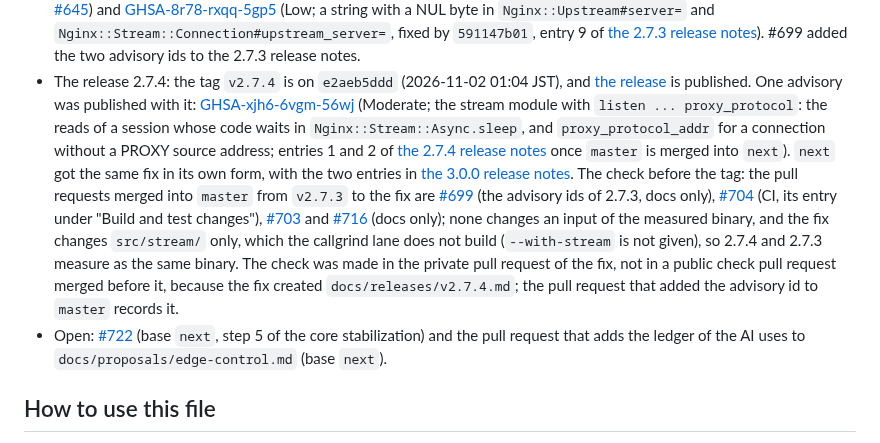
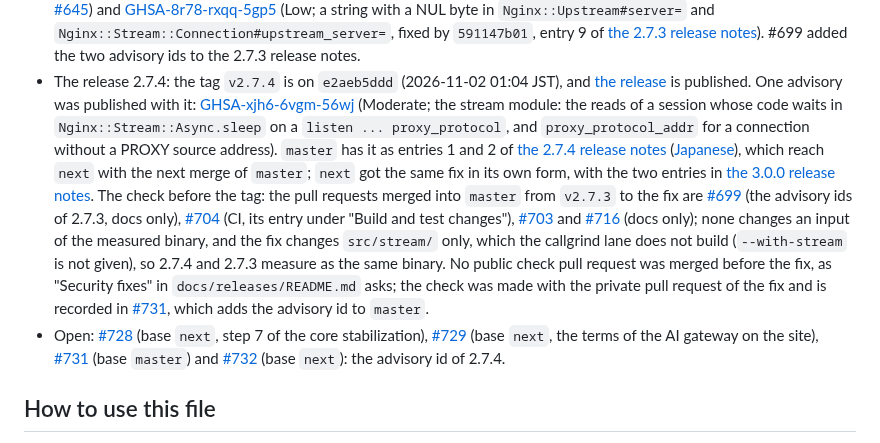
Before and after one commit to matsumotory/ngx_mruby, a Markdown page: docs/HANDOFF.md, the part around the change. Drawn GitHub-style.

Commit message:
docs: the review of #732: links to v2.7.4.md on master, the open pull requests, and the record of the check
- docs/HANDOFF.md links to docs/releases/v2.7.4.md and v2.7.4.ja.md on
  master, since next has the files only after the next merge of master
  (the site build failed on the relative link).
- The record of the check before the tag says what happened: no public
  check pull request was merged before the fix; the check is recorded in
  #731. The summary of the advisory no longer limits the second defect to
  a listen with proxy_protocol. "Open" lists the pull requests open now.
- docs/releases/v3.0.0.ja.md: 「影響を受けるバージョン」, the word of the
  earlier Japanese notes.

Co-Authored-By: Claude Fable 5.1 <noreply@anthropic.com>

```diff
--- a/docs/HANDOFF.md
+++ b/docs/HANDOFF.md
@@ -20,12 +20,15 @@
 - The release 2.7.4: the tag `v2.7.4` is on `e2aeb5ddd` (2026-11-02 01:04
   JST), and [the release](https://github.com/matsumotory/ngx_mruby/releases/tag/v2.7.4)
   is published. One advisory was published with it:
-  [GHSA-xjh6-6vgm-56wj](https://github.com/matsumotory/ngx_mruby/security/advisories/GHSA-xjh6-6vgm-56wj) (Moderate; the stream module with
-  `listen ... proxy_protocol`: the reads of a session whose code waits in
-  `Nginx::Stream::Async.sleep`, and `proxy_protocol_addr` for a connection
-  without a PROXY source address; entries 1 and 2 of
-  [the 2.7.4 release notes](releases/v2.7.4.md) once `master` is merged into
-  `next`). `next` got the same fix in its own form, with the two entries in
+  [GHSA-xjh6-6vgm-56wj](https://github.com/matsumotory/ngx_mruby/security/advisories/GHSA-xjh6-6vgm-56wj)
+  (Moderate; the stream module: the reads of a session whose code waits in
+  `Nginx::Stream::Async.sleep` on a `listen ... proxy_protocol`, and
+  `proxy_protocol_addr` for a connection without a PROXY source address).
+  `master` has it as entries 1 and 2 of
+  [the 2.7.4 release notes](https://github.com/matsumotory/ngx_mruby/blob/master/docs/releases/v2.7.4.md)
+  ([Japanese](https://github.com/matsumotory/ngx_mruby/blob/master/docs/releases/v2.7.4.ja.md)),
+  which reach `next` with the next merge of `master`; `next` got the same
+  fix in its own form, with the two entries in
   [the 3.0.0 release notes](releases/v3.0.0.md). The check before the tag:
   the pull requests merged into `master` from `v2.7.3` to the fix are
   [#699](https://github.com/matsumotory/ngx_mruby/pull/699) (the advisory
@@ -36,14 +39,18 @@
   none changes an input of the measured binary, and the fix changes
   `src/stream/` only, which the callgrind lane does not build
   (`--with-stream` is not given), so 2.7.4 and 2.7.3 measure as the same
-  binary. The check was made in the private pull request of the fix, not in
-  a public check pull request merged before it, because the fix created
-  `docs/releases/v2.7.4.md`; the pull request that added the advisory id to
-  `master` records it.
-- Open: [#722](https://github.com/matsumotory/ngx_mruby/pull/722) (base
-  `next`, step 5 of the core stabilization) and the pull request that adds
-  the ledger of the AI uses to `docs/proposals/edge-control.md` (base
-  `next`).
+  binary. No public check pull request was merged before the fix, as
+  "Security fixes" in `docs/releases/README.md` asks; the check was made
+  with the private pull request of the fix and is recorded in
+  [#731](https://github.com/matsumotory/ngx_mruby/pull/731), which adds the
+  advisory id to `master`.
+- Open: [#728](https://github.com/matsumotory/ngx_mruby/pull/728) (base
+  `next`, step 7 of the core stabilization),
+  [#729](https://github.com/matsumotory/ngx_mruby/pull/729) (base `next`, the
+  terms of the AI gateway on the site),
+  [#731](https://github.com/matsumotory/ngx_mruby/pull/731) (base `master`)
+  and [#732](https://github.com/matsumotory/ngx_mruby/pull/732) (base
+  `next`): the advisory id of 2.7.4.
 
 ## How to use this file
 
```
Also changed, not shown: docs/releases/v3.0.0.ja.md (+2 -2 lines).
